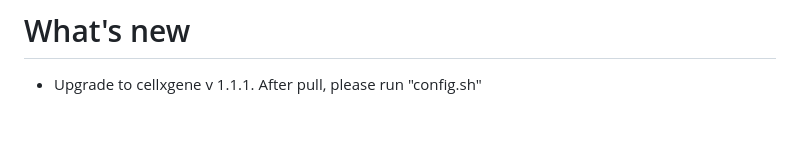
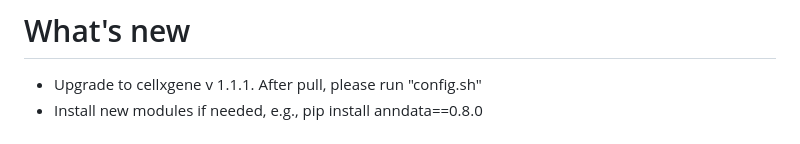
Before and after one commit to interactivereport/cellxgene_VIP, a Markdown page: README.md, the part around the change. GitHub-like rendering.

```diff
--- a/README.md
+++ b/README.md
@@ -1,5 +1,6 @@
 # What's new
 * Upgrade to cellxgene v 1.1.1. After pull, please run "config.sh"
+* Install new modules if needed, e.g., pip install anndata==0.8.0
 
 # Cellxgene VIP unleashes full power of interactive visualization and integrative analysis of scRNA-seq, spatial transcriptomics, and multiome data
 
```
